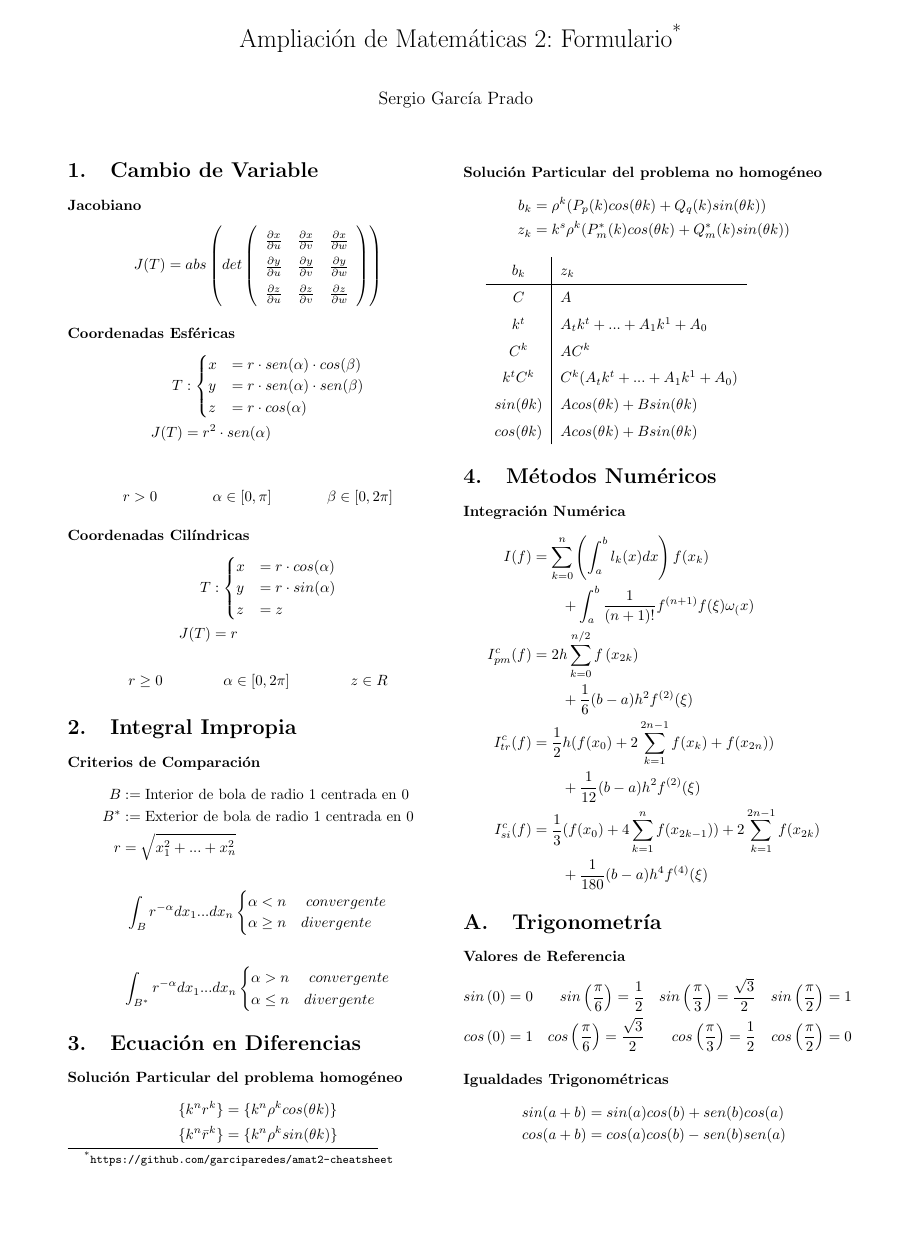
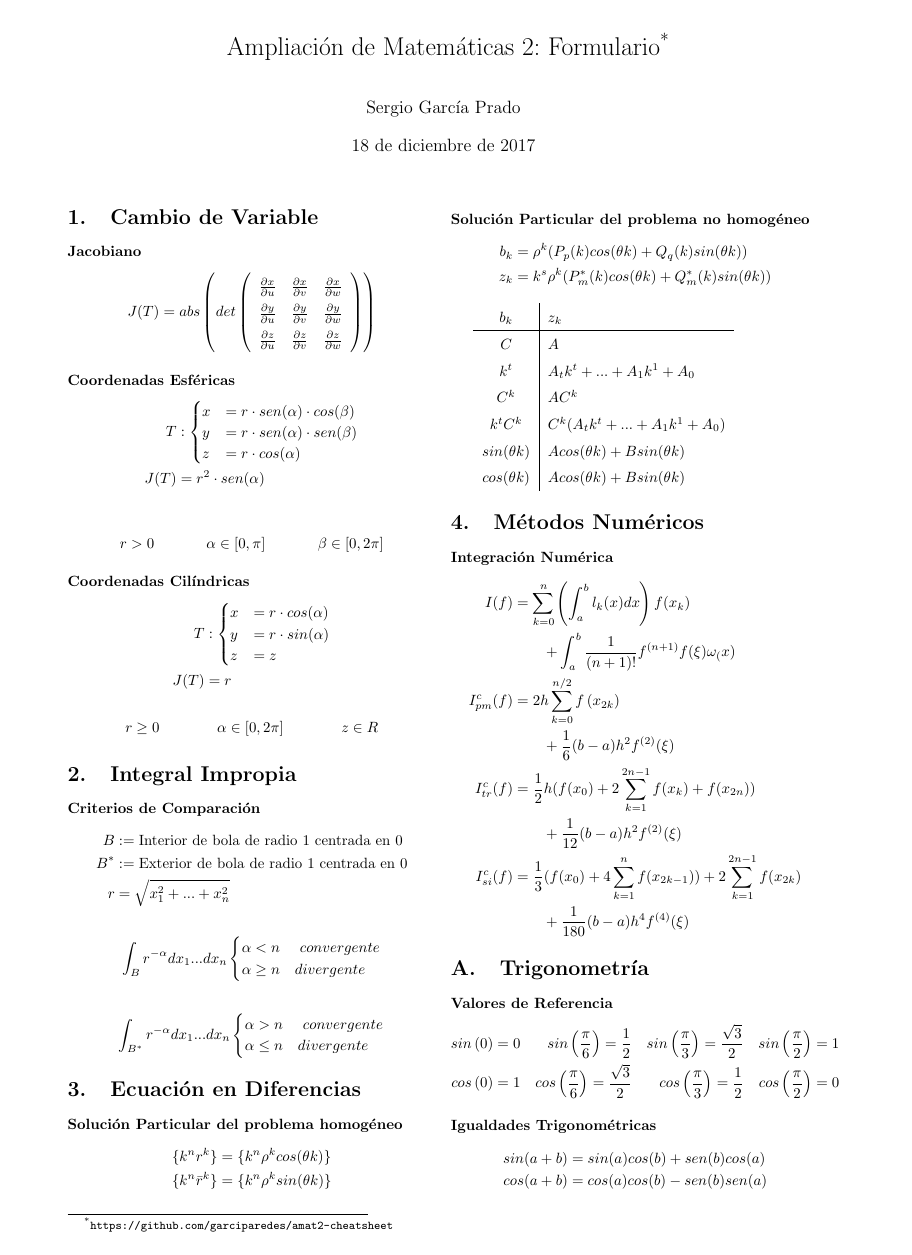
Before and after one commit to garciparedes/amat2-cheatsheet, a LaTeX document (amat2-cheatsheet.tex): the whole page, the shorter picture padded with empty space. Compiled offline with pdfLaTeX.

Commit message:
Minor changes

```diff
--- a/amat2-cheatsheet.tex
+++ b/amat2-cheatsheet.tex
@@ -1,16 +1,15 @@
-\documentclass{article}
+\documentclass[a4paper]{article}
 
 \usepackage[utf8]{inputenc}
 \usepackage[spanish]{babel}
 \usepackage{multicol}
-\usepackage[margin={16mm, 4mm}]{geometry}
+\usepackage[margin={16mm, 6mm}]{geometry}
 \usepackage{amsmath}
 \usepackage{amssymb}
 \renewcommand{\arraystretch}{1.5}
 
 \title{\vspace{-2em}Ampliación de Matemáticas 2: Formulario\footnote{\texttt{https://github.com/garciparedes/amat2-cheatsheet}}}
 \author{Sergio García Prado}
-\date{}
 
 \begin{document}
 
```
Also changed, not shown: amat2-cheatsheet.pdf.
